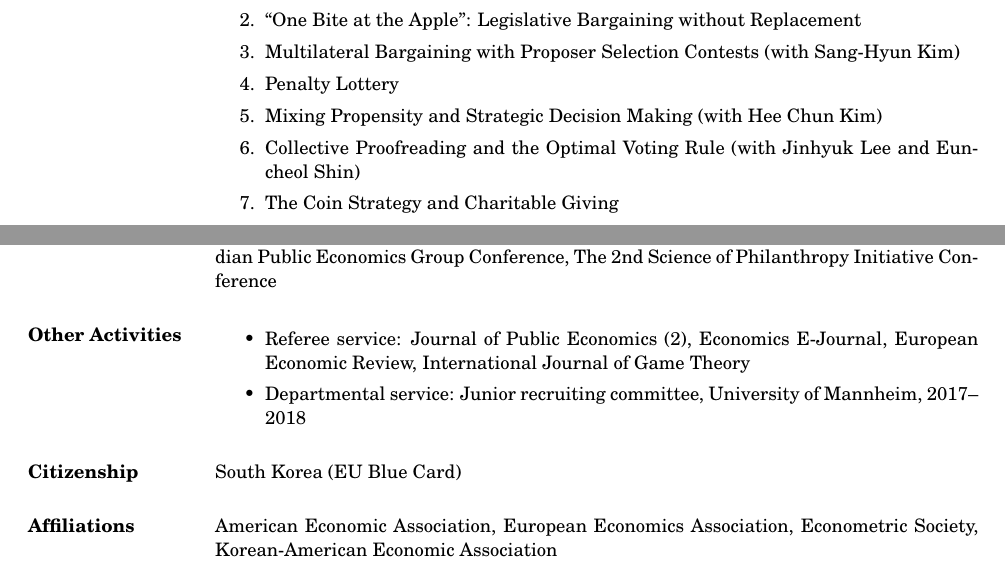
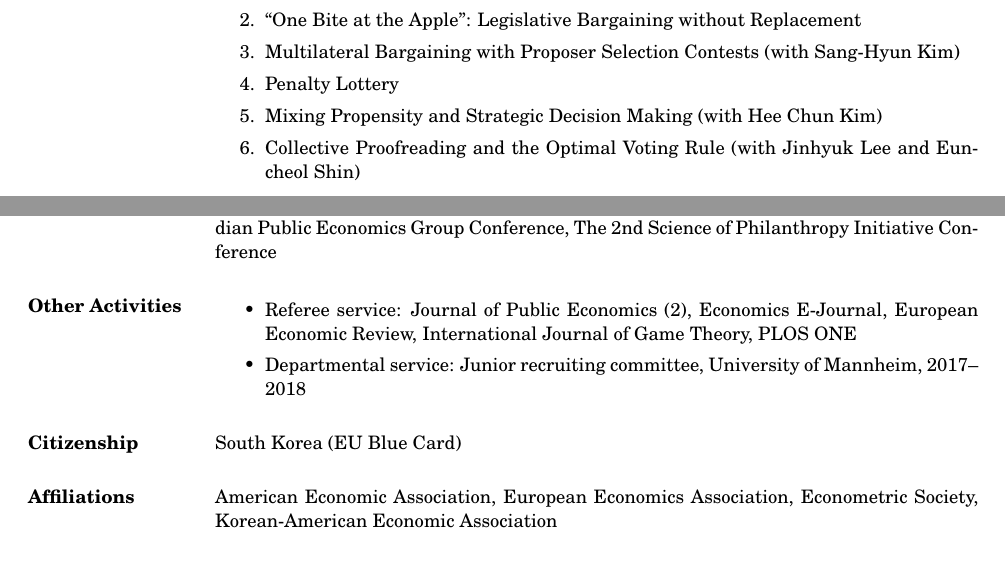
Before and after one commit to kimdukgyoo/kimdukgyoo.github.io, a LaTeX CV (PDFfiles/CV-DukGyooKim.tex): two parts of pages 1 and 3 of 3, joined at a grey line, cut so that both start at the same text. Compiled offline with pdfLaTeX.

Commit message:
Add files via upload

```diff
--- a/PDFfiles/CV-DukGyooKim.tex
+++ b/PDFfiles/CV-DukGyooKim.tex
@@ -58,7 +58,6 @@ Webpage: \url{https://kimdukgyoo.github.io}
 \item Penalty Lottery
 \item Mixing Propensity and Strategic Decision Making (with Hee Chun Kim)
 \item Collective Proofreading and the Optimal Voting Rule (with Jinhyuk Lee and Euncheol Shin)
-\item The Coin Strategy and Charitable Giving
 \end{enumerate}
 
 \section{Work in Progress}
@@ -101,7 +100,7 @@ Webpage: \url{https://kimdukgyoo.github.io}
 
 \section{Other Activities}
 \begin{itemize}
-\item Referee service: Journal of Public Economics (2), Economics E-Journal, European Economic Review, International Journal of Game Theory
+\item Referee service: Journal of Public Economics (2), Economics E-Journal, European Economic Review, International Journal of Game Theory, PLOS ONE
 \item Departmental service: Junior recruiting committee, University of Mannheim, 2017--2018
 %\item Short Visits: School of Economics, Sogang University, Korea, July 2016
 \end{itemize}
```
Also changed, not shown: PDFfiles/CV-DukGyooKim.pdf, PDFfiles/CV-DukGyooKim.tex (2 more changed lines).
